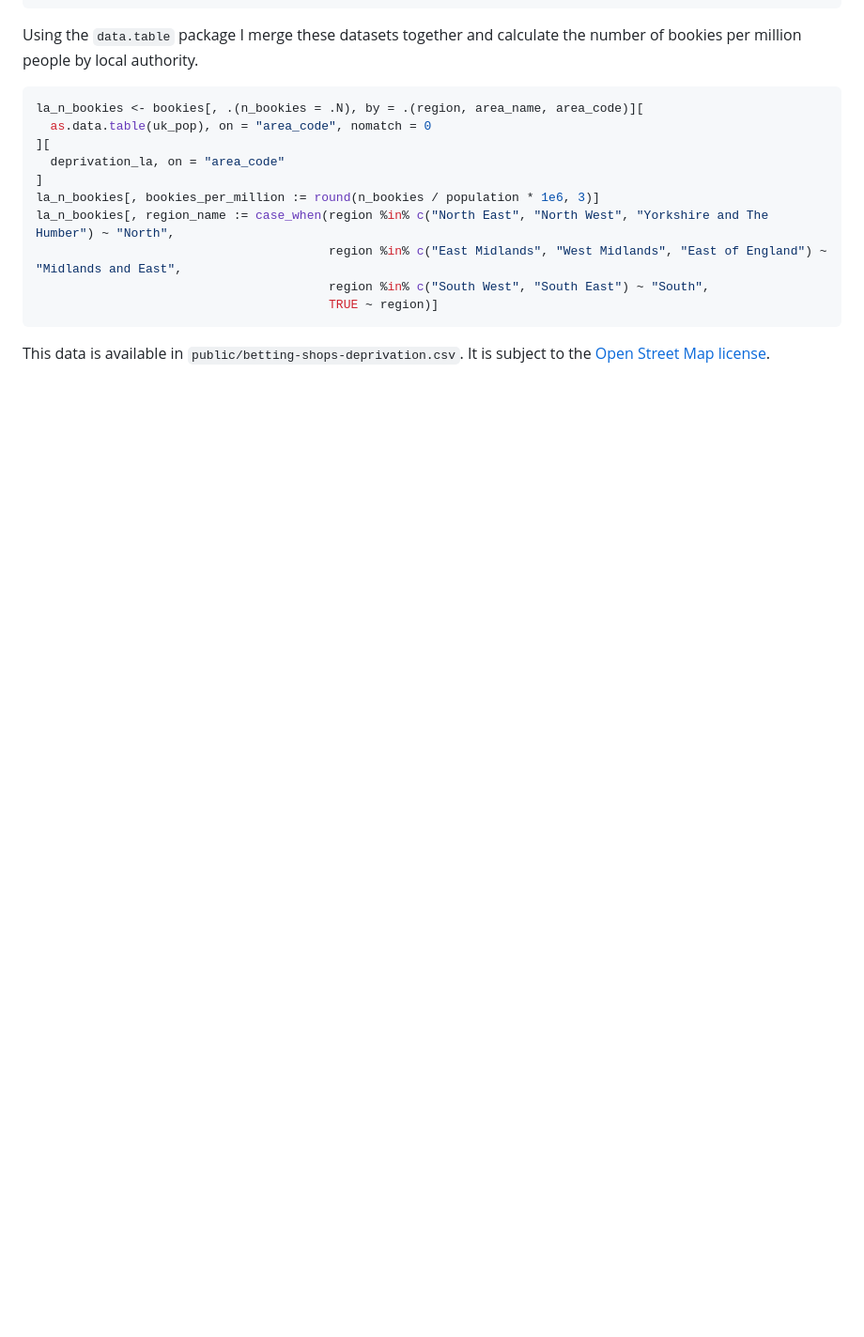
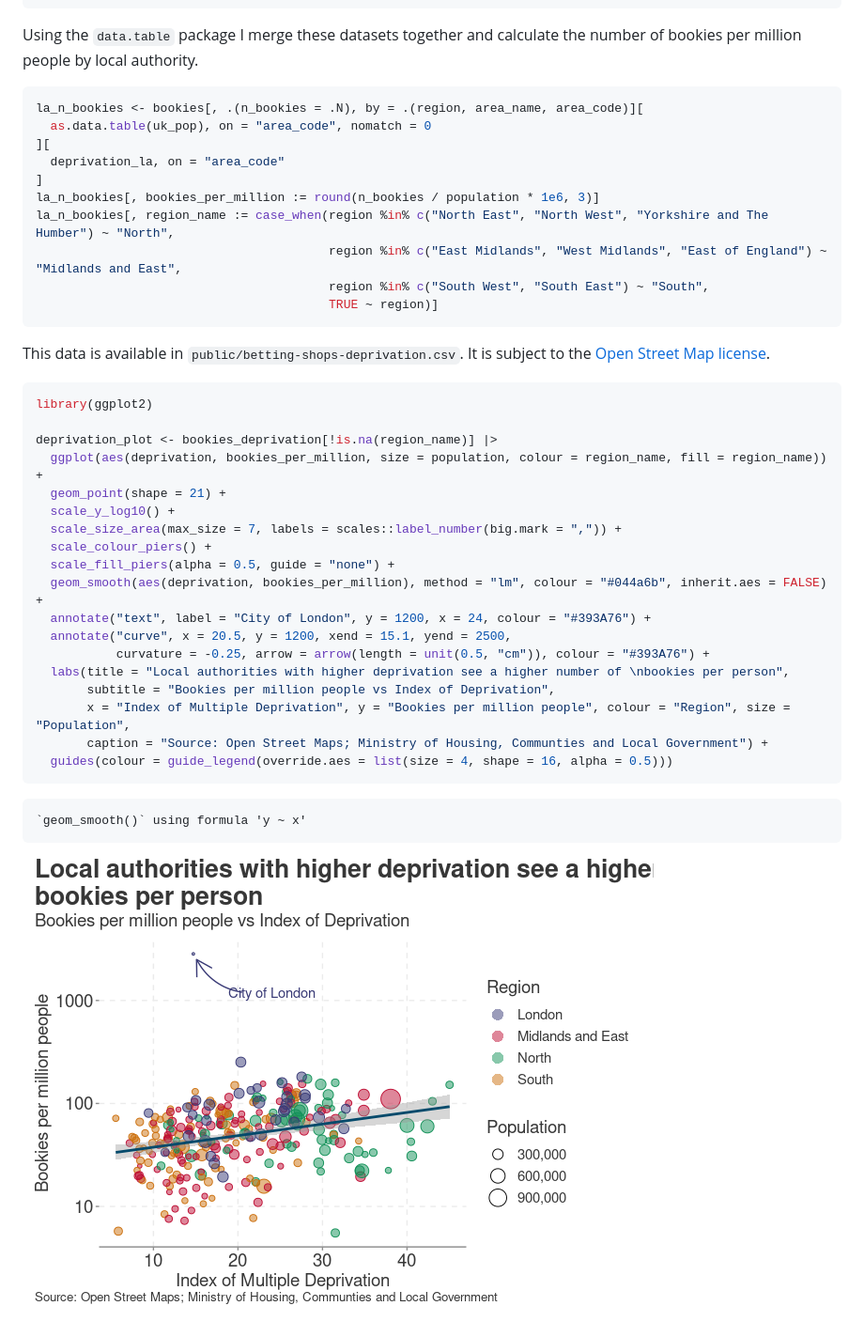
Before and after one commit to piersyork/blog-analysis, a Markdown page: betting-shops/README.md, the part around the change. Shown: that part at 94% size. GitHub-like rendering; pictures changed too: betting-shops/images/betting-plot-1.png (added); blank space fills up the shorter version.

Commit message:
update readme with plot

````diff
--- a/betting-shops/README.md
+++ b/betting-shops/README.md
@@ -173,3 +173,28 @@ la_n_bookies[, region_name := case_when(region %in% c("North East", "North West"
 This data is available in `public/betting-shops-deprivation.csv`. It is
 subject to the [Open Street Map
 license](https://www.openstreetmap.org/copyright).
+
+``` r
+library(ggplot2)
+
+deprivation_plot <- bookies_deprivation[!is.na(region_name)] |>
+  ggplot(aes(deprivation, bookies_per_million, size = population, colour = region_name, fill = region_name)) +
+  geom_point(shape = 21) +
+  scale_y_log10() +
+  scale_size_area(max_size = 7, labels = scales::label_number(big.mark = ",")) +
+  scale_colour_piers() +
+  scale_fill_piers(alpha = 0.5, guide = "none") +
+  geom_smooth(aes(deprivation, bookies_per_million), method = "lm", colour = "#044a6b", inherit.aes = FALSE) +
+  annotate("text", label = "City of London", y = 1200, x = 24, colour = "#393A76") +
+  annotate("curve", x = 20.5, y = 1200, xend = 15.1, yend = 2500,
+           curvature = -0.25, arrow = arrow(length = unit(0.5, "cm")), colour = "#393A76") +
+  labs(title = "Local authorities with higher deprivation see a higher number of \nbookies per person",
+       subtitle = "Bookies per million people vs Index of Deprivation",
+       x = "Index of Multiple Deprivation", y = "Bookies per million people", colour = "Region", size = "Population",
+       caption = "Source: Open Street Maps; Ministry of Housing, Communties and Local Government") +
+  guides(colour = guide_legend(override.aes = list(size = 4, shape = 16, alpha = 0.5)))
+```
+
+    `geom_smooth()` using formula 'y ~ x'
+
+![](images/betting-plot-1.png)
````
Also changed, not shown: 2 other files.
